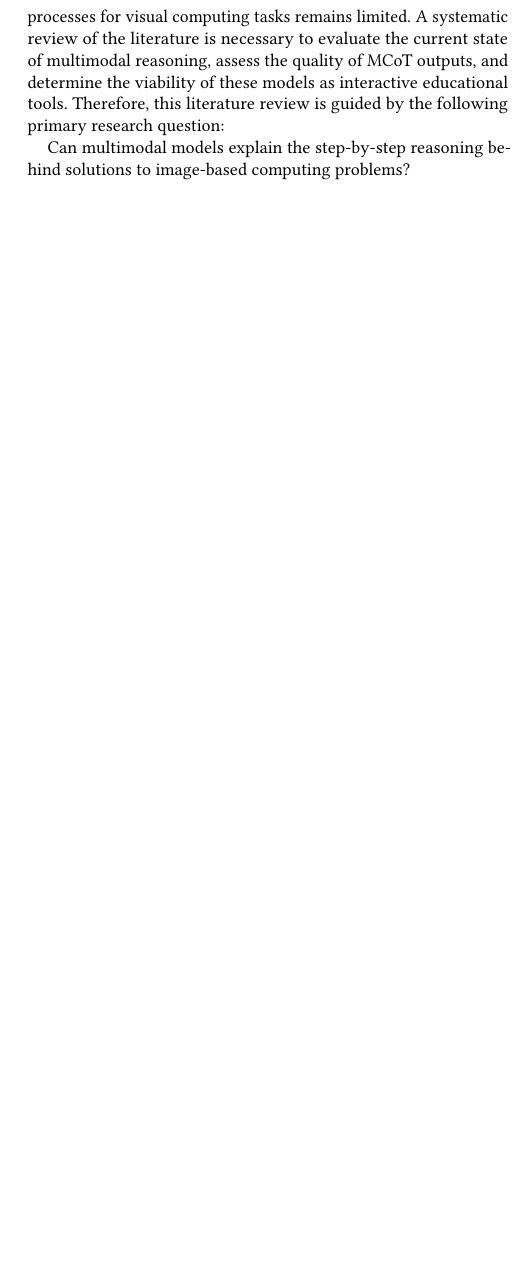
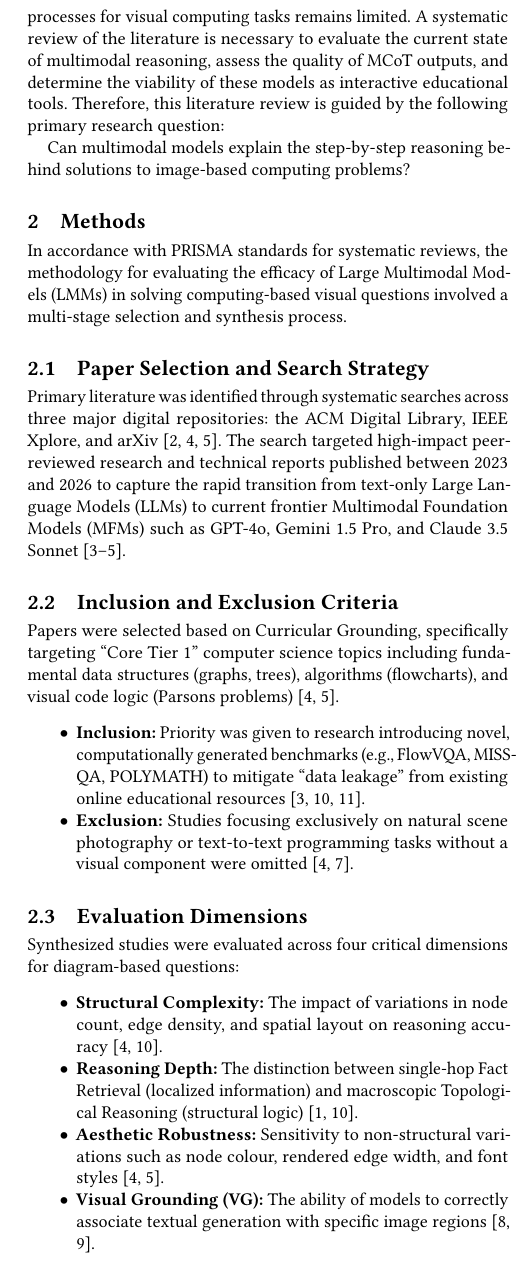
Before and after one commit to compsci-747-group-i/literature-review, a LaTeX paper (overleaf-latex-project/literature-review.tex): part of one column of page 2 of 6, cut so that both start at the same text, the shorter picture padded with empty space. Compiled offline with pdfLaTeX.

Commit message:
Add methods

```diff
--- a/overleaf-latex-project/literature-review.tex
+++ b/overleaf-latex-project/literature-review.tex
@@ -243,6 +243,28 @@ assess the quality of MCoT outputs, and determine the viability of these models
 Therefore, this literature review is guided by the following primary research question:
 
 Can multimodal models explain the step-by-step reasoning behind solutions to image-based computing problems?
+
+\section{Methods}
+In accordance with PRISMA standards for systematic reviews, the methodology for evaluating the efficacy of Large Multimodal Models (LMMs) in solving computing-based visual questions involved a multi-stage selection and synthesis process.
+
+\subsection{Paper Selection and Search Strategy}
+Primary literature was identified through systematic searches across three major digital repositories: the ACM Digital Library, IEEE Xplore, and arXiv~\cite{denny2023conversing, gutierrez2024seeing, hou2024more}. The search targeted high-impact peer-reviewed research and technical reports published between 2023 and 2026 to capture the rapid transition from text-only Large Language Models (LLMs) to current frontier Multimodal Foundation Models (MFMs) such as GPT-4o, Gemini 1.5 Pro, and Claude 3.5 Sonnet~\cite{gutierrez2024seeing, hou2024more, gupta2024polymath}.
+
+\subsection{Inclusion and Exclusion Criteria}
+Papers were selected based on Curricular Grounding, specifically targeting ``Core Tier 1'' computer science topics including fundamental data structures (graphs, trees), algorithms (flowcharts), and visual code logic (Parsons problems)~\cite{gutierrez2024seeing, hou2024more}.
+\begin{itemize}
+    \item \textbf{Inclusion:} Priority was given to research introducing novel, computationally generated benchmarks (e.g., FlowVQA, MISS-QA, POLYMATH) to mitigate ``data leakage'' from existing online educational resources~\cite{singh2024flowvqa, gupta2024polymath, zhao2025missqa}.
+    \item \textbf{Exclusion:} Studies focusing exclusively on natural scene photography or text-to-text programming tasks without a visual component were omitted~\cite{gutierrez2024seeing, li2024mmcode}.
+\end{itemize}
+
+\subsection{Evaluation Dimensions}
+Synthesized studies were evaluated across four critical dimensions for diagram-based questions:
+\begin{itemize}
+    \item \textbf{Structural Complexity:} The impact of variations in node count, edge density, and spatial layout on reasoning accuracy~\cite{singh2024flowvqa, gutierrez2024seeing}.
+    \item \textbf{Reasoning Depth:} The distinction between single-hop Fact Retrieval (localized information) and macroscopic Topological Reasoning (structural logic)~\cite{singh2024flowvqa, chen2024m3cot}.
+    \item \textbf{Aesthetic Robustness:} Sensitivity to non-structural variations such as node colour, rendered edge width, and font styles~\cite{gutierrez2024seeing, hou2024more}.
+    \item \textbf{Visual Grounding (VG):} The ability of models to correctly associate textual generation with specific image regions~\cite{ramachandran2025how, lu2025rsvp}.
+\end{itemize}
 
 \section{Template Overview}
 As noted in the introduction, the ``\verb|acmart|'' document class can
```
